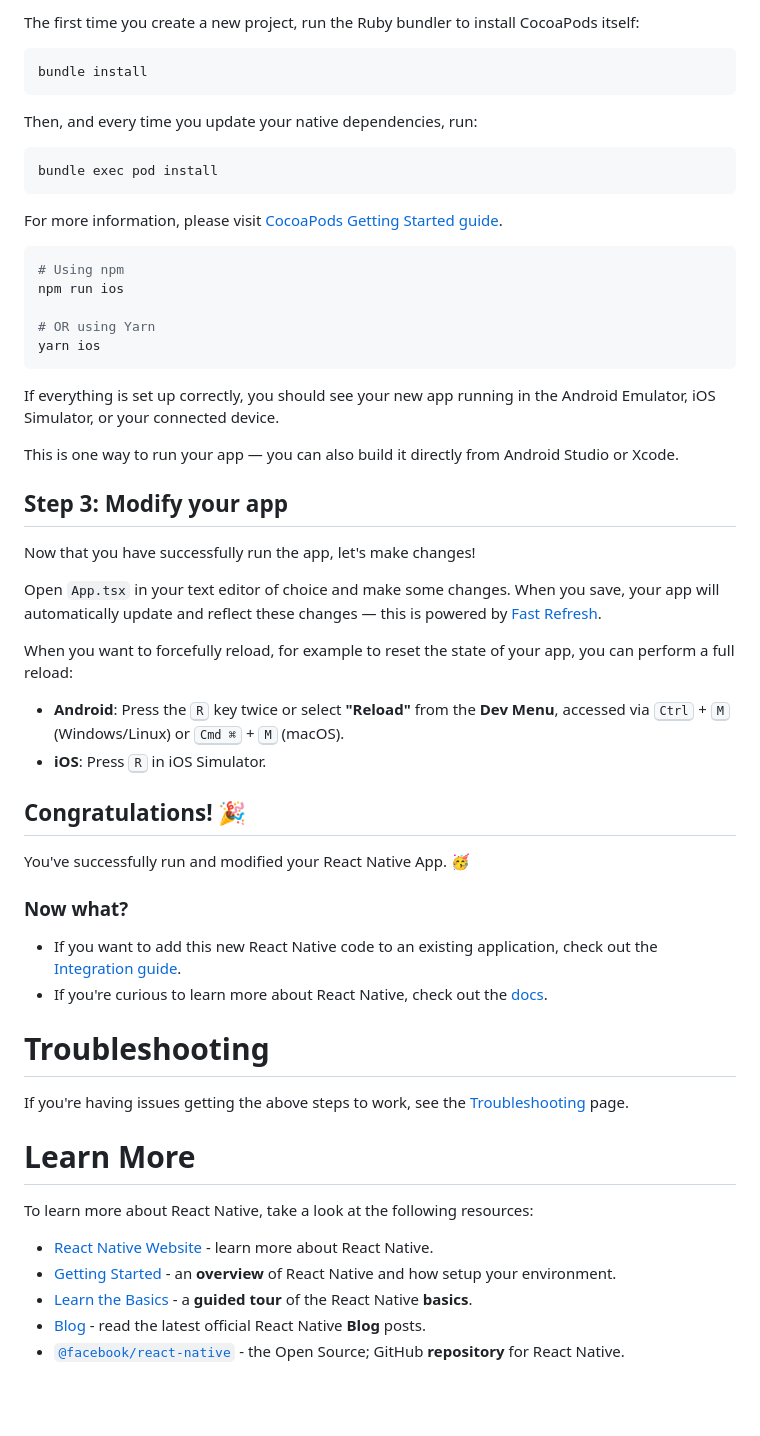
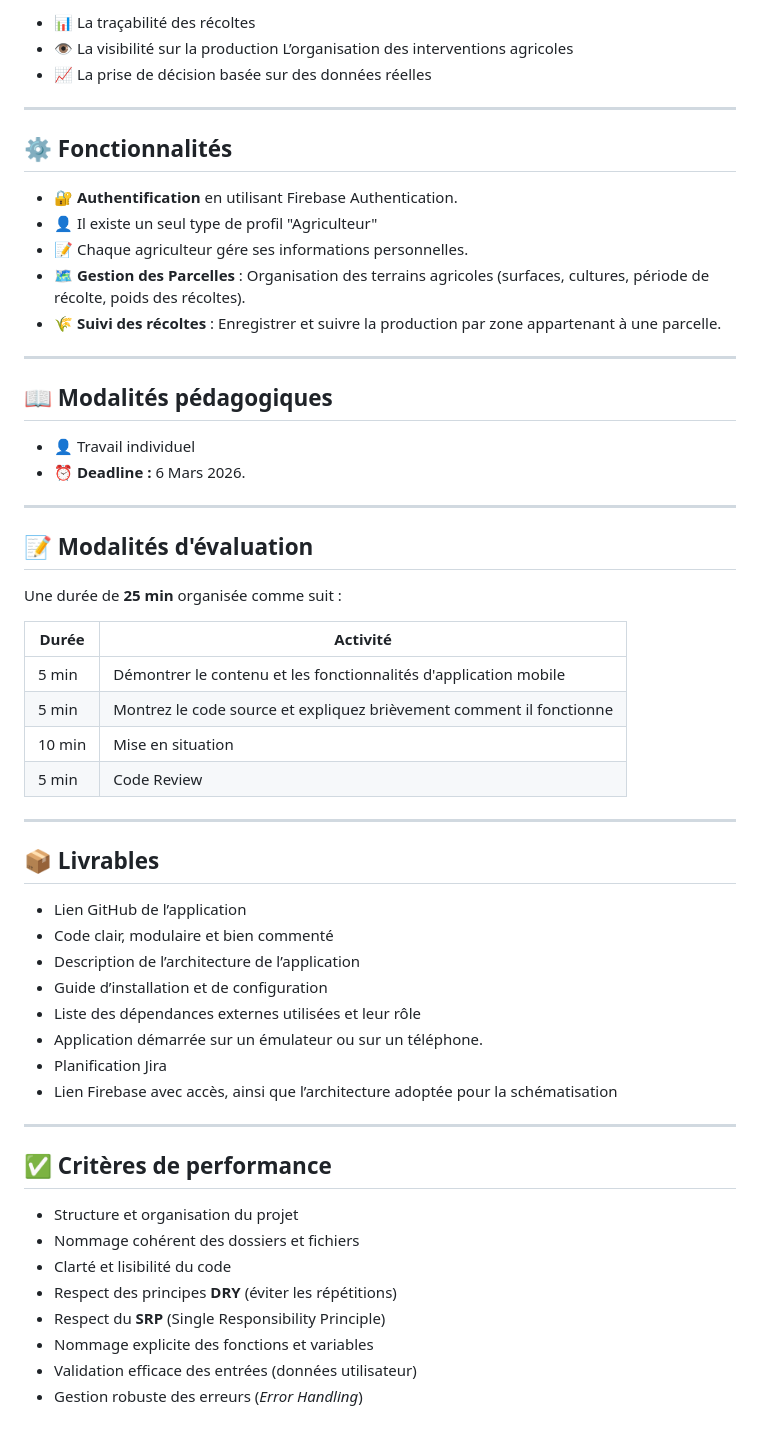
Before and after one commit to AHLALLAY/AgriHub, a Markdown page: README.md, the part around one of its changes. Rendered like a GitHub page; blank space fills up the shorter version.

Commit message:
docs: Remplacer le README par la documentation du projet RécolteCheck

````diff
--- a/README.md
+++ b/README.md
@@ -38,60 +56,55 @@ For iOS, remember to install CocoaPods dependencies (this only needs to be run o
 
-The first time you create a new project, run the Ruby bundler to install CocoaPods itself:
+- 📊 La traçabilité des récoltes
+- 👁️ La visibilité sur la production
+L’organisation des interventions agricoles
+- 📈 La prise de décision basée sur des données réelles
 
-```sh
-bundle install
-```
+---
 
-Then, and every time you update your native dependencies, run:
+## ⚙️ Fonctionnalités
+- 🔐 **Authentification** en utilisant Firebase Authentication.
+- 👤 Il existe un seul type de profil "Agriculteur"
+- 📝 Chaque agriculteur gére ses informations personnelles.
+- 🗺️ **Gestion des Parcelles** : Organisation des terrains agricoles (surfaces, cultures, période de récolte, poids des récoltes).
+- 🌾 **Suivi des récoltes** : Enregistrer et suivre la production par zone appartenant à une parcelle.
 
-```sh
-bundle exec pod install
-```
+---
 
-For more information, please visit [CocoaPods Getting Started guide](https://guides.cocoapods.org/using/getting-started.html).
+## 📖 Modalités pédagogiques
+- 👤 Travail individuel
+- ⏰ **Deadline :** 6 Mars 2026.
 
-```sh
-# Using npm
-npm run ios
+---
 
-# OR using Yarn
-yarn ios
-```
+## 📝 Modalités d'évaluation
+Une durée de **25 min** organisée comme suit :
 
-If everything is set up correctly, you should see your new app running in the Android Emulator, iOS Simulator, or your connected device.
+| Durée | Activité |
+|-------|----------|
+| 5 min | Démontrer le contenu et les fonctionnalités d'application mobile |
+| 5 min | Montrez le code source et expliquez brièvement comment il fonctionne |
+| 10 min | Mise en situation |
+| 5 min | Code Review |
 
-This is one way to run your app — you can also build it directly from Android Studio or Xcode.
+---
 
-## Step 3: Modify your app
+## 📦 Livrables
+- Lien GitHub de l’application
+- Code clair, modulaire et bien commenté
+- Description de l’architecture de l’application
+- Guide d’installation et de configuration
+- Liste des dépendances externes utilisées et leur rôle
+- Application démarrée sur un émulateur ou sur un téléphone.
+- Planification Jira
+- Lien Firebase avec accès, ainsi que l’architecture adoptée pour la schématisation
+---
 
-Now that you have successfully run the app, let's make changes!
-
-Open `App.tsx` in your text editor of choice and make some changes. When you save, your app will automatically update and reflect these changes — this is powered by [Fast Refresh](https://reactnative.dev/docs/fast-refresh).
-
-When you want to forcefully reload, for example to reset the state of your app, you can perform a full reload:
-
-- **Android**: Press the <kbd>R</kbd> key twice or select **"Reload"** from the **Dev Menu**, accessed via <kbd>Ctrl</kbd> + <kbd>M</kbd> (Windows/Linux) or <kbd>Cmd ⌘</kbd> + <kbd>M</kbd> (macOS).
-- **iOS**: Press <kbd>R</kbd> in iOS Simulator.
-
-## Congratulations! :tada:
-
-You've successfully run and modified your React Native App. :partying_face:
-
-### Now what?
-
-- If you want to add this new React Native code to an existing application, check out the [Integration guide](https://reactnative.dev/docs/integration-with-existing-apps).
-- If you're curious to learn more about React Native, check out the [docs](https://reactnative.dev/docs/getting-started).
-
-# Troubleshooting
-
-If you're having issues getting the above steps to work, see the [Troubleshooting](https://reactnative.dev/docs/troubleshooting) page.
-
-# Learn More
-
-To learn more about React Native, take a look at the following resources:
-
-- [React Native Website](https://reactnative.dev) - learn more about React Native.
-- [Getting Started](https://reactnative.dev/docs/environment-setup) - an **overview** of React Native and how setup your environment.
-- [Learn the Basics](https://reactnative.dev/docs/getting-started) - a **guided tour** of the React Native **basics**.
-- [Blog](https://reactnative.dev/blog) - read the latest official React Native **Blog** posts.
-- [`@facebook/react-native`](https://github.com/facebook/react-native) - the Open Source; GitHub **repository** for React Native.
+## ✅ Critères de performance
+- Structure et organisation du projet
+- Nommage cohérent des dossiers et fichiers
+- Clarté et lisibilité du code
+- Respect des principes **DRY** (éviter les répétitions)
+- Respect du **SRP** (Single Responsibility Principle)
+- Nommage explicite des fonctions et variables
+- Validation efficace des entrées (données utilisateur)
+- Gestion robuste des erreurs (*Error Handling*)
````
Also changed, not shown: other parts of README.md (+41 -23 lines).
